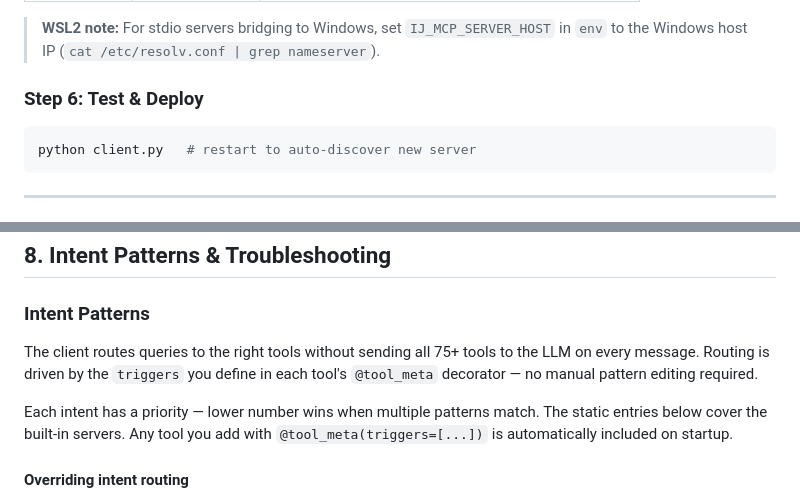
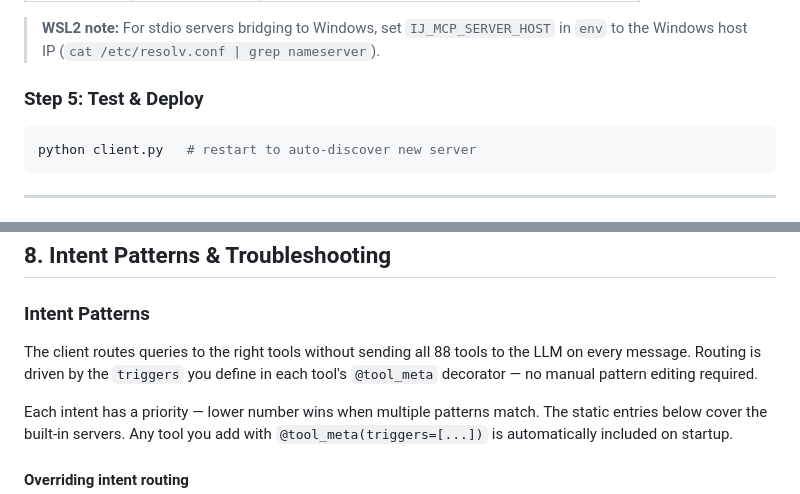
Before and after one commit to MichaelYagi/mcp-platform, a Markdown page: README.md, 2 parts joined by grey strips. GitHub-like rendering.

````diff
--- a/README.md
+++ b/README.md
@@ -632,7 +633,7 @@ ES_MCPSERVER_API_KEY=your_api_key_here
 > **WSL2 note:** For stdio servers bridging to Windows, set `IJ_MCP_SERVER_HOST` in `env`
 > to the Windows host IP (`cat /etc/resolv.conf | grep nameserver`).
 
-### Step 6: Test & Deploy
+### Step 5: Test & Deploy
 ```bash
 python client.py   # restart to auto-discover new server
 ```
@@ -766,7 +772,7 @@ mcp-platform/
 
 ### Intent Patterns
 
-The client routes queries to the right tools without sending all 75+ tools to the LLM on every message. Routing is driven by the `triggers` you define in each tool's `@tool_meta` decorator — no manual pattern editing required.
+The client routes queries to the right tools without sending all 88 tools to the LLM on every message. Routing is driven by the `triggers` you define in each tool's `@tool_meta` decorator — no manual pattern editing required.
 
 Each intent has a priority — lower number wins when multiple patterns match. The static entries below cover the built-in servers. Any tool you add with `@tool_meta(triggers=[...])` is automatically included on startup.
 
````
Also changed, not shown: other parts of README.md (+23 -17 lines).
